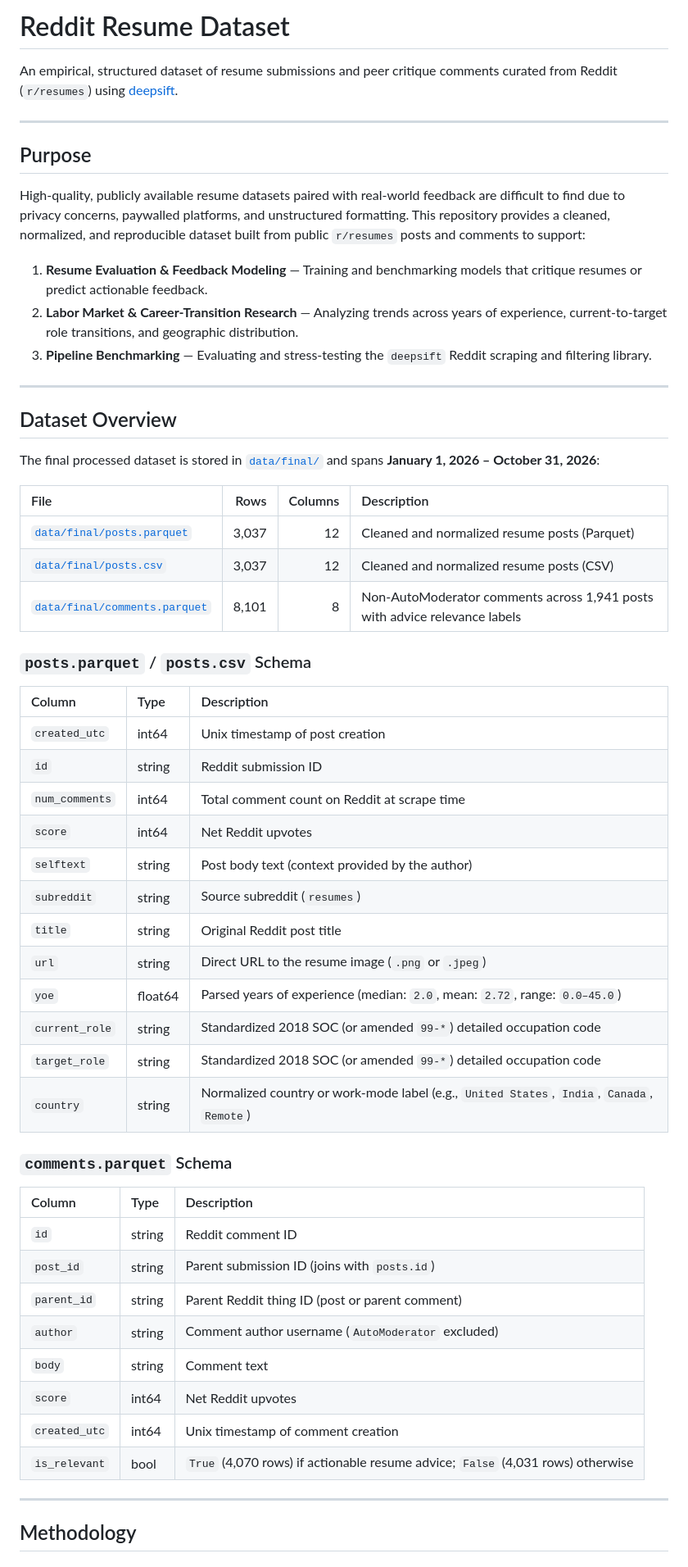
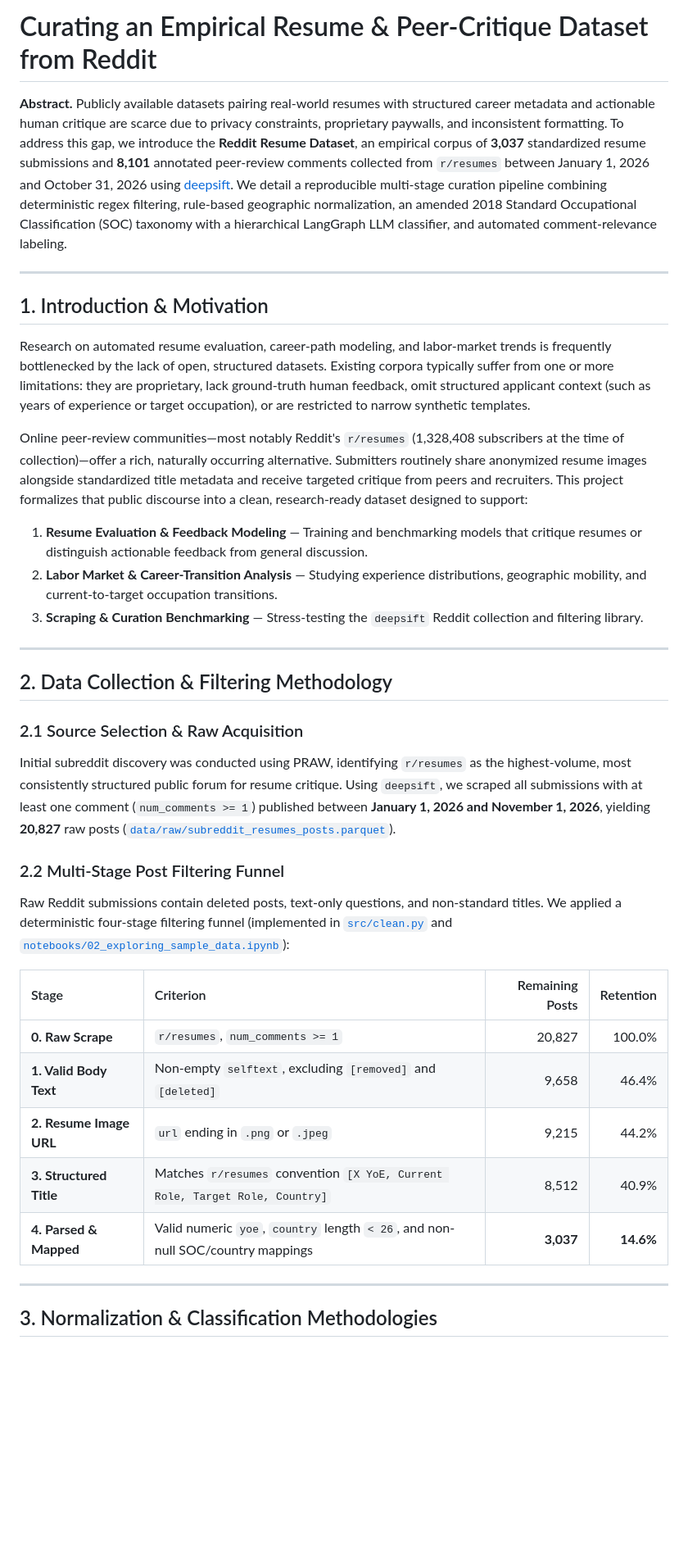
Before and after one commit to saakethk/Reddit-Resumes-Dataset, a Markdown page: README.md, the part around one of its changes. Shown at 82% size. GitHub-like rendering; blank space fills up the shorter version.

```diff
--- a/README.md
+++ b/README.md
@@ -1,60 +1,38 @@
-# Reddit Resume Dataset
+# Curating an Empirical Resume & Peer-Critique Dataset from Reddit
 
-An empirical, structured dataset of resume submissions and peer critique comments curated from Reddit (`r/resumes`) using [deepsift](https://github.com/saakethk/deepsift).
+**Abstract.** Publicly available datasets pairing real-world resumes with structured career metadata and actionable human critique are scarce due to privacy constraints, proprietary paywalls, and inconsistent formatting. To address this gap, we introduce the **Reddit Resume Dataset**, an empirical corpus of **3,037** standardized resume submissions and **8,101** annotated peer-review comments collected from `r/resumes` between January 1, 2026 and October 31, 2026 using [deepsift](https://github.com/saakethk/deepsift). We detail a reproducible multi-stage curation pipeline combining deterministic regex filtering, rule-based geographic normalization, an amended 2018 Standard Occupational Classification (SOC) taxonomy with a hierarchical LangGraph LLM classifier, and automated comment-relevance labeling.
 
 ---
 
-## Purpose
+## 1. Introduction & Motivation
 
-High-quality, publicly available resume datasets paired with real-world feedback are difficult to find due to privacy concerns, paywalled platforms, and unstructured formatting. This repository provides a cleaned, normalized, and reproducible dataset built from public `r/resumes` posts and comments to support:
+Research on automated resume evaluation, career-path modeling, and labor-market trends is frequently bottlenecked by the lack of open, structured datasets. Existing corpora typically suffer from one or more limitations: they are proprietary, lack ground-truth human feedback, omit structured applicant context (such as years of experience or target occupation), or are restricted to narrow synthetic templates.
 
-1. **Resume Evaluation & Feedback Modeling** — Training and benchmarking models that critique resumes or predict actionable feedback.
-2. **Labor Market & Career-Transition Research** — Analyzing trends across years of experience, current-to-target role transitions, and geographic distribution.
-3. **Pipeline Benchmarking** — Evaluating and stress-testing the `deepsift` Reddit scraping and filtering library.
+Online peer-review communities—most notably Reddit's `r/resumes` (1,328,408 subscribers at the time of collection)—offer a rich, naturally occurring alternative. Submitters routinely share anonymized resume images alongside standardized title metadata and receive targeted critique from peers and recruiters. This project formalizes that public discourse into a clean, research-ready dataset designed to support:
+
+1. **Resume Evaluation & Feedback Modeling** — Training and benchmarking models that critique resumes or distinguish actionable feedback from general discussion.
+2. **Labor Market & Career-Transition Analysis** — Studying experience distributions, geographic mobility, and current-to-target occupation transitions.
+3. **Scraping & Curation Benchmarking** — Stress-testing the `deepsift` Reddit collection and filtering library.
 
 ---
 
-## Dataset Overview
+## 2. Data Collection & Filtering Methodology
 
-The final processed dataset is stored in [`data/final/`](data/final/) and spans **January 1, 2026 – October 31, 2026**:
+### 2.1 Source Selection & Raw Acquisition
+Initial subreddit discovery was conducted using PRAW, identifying `r/resumes` as the highest-volume, most consistently structured public forum for resume critique. Using `deepsift`, we scraped all submissions with at least one comment (`num_comments >= 1`) published between **January 1, 2026 and November 1, 2026**, yielding **20,827** raw posts ([`data/raw/subreddit_resumes_posts.parquet`](data/raw/subreddit_resumes_posts.parquet)).
 
-| File | Rows | Columns | Description |
-| :--- | ---: | ---: | :--- |
-| [`data/final/posts.parquet`](data/final/posts.parquet) | 3,037 | 12 | Cleaned and normalized resume posts (Parquet) |
-| [`data/final/posts.csv`](data/final/posts.csv) | 3,037 | 12 | Cleaned and normalized resume posts (CSV) |
-| [`data/final/comments.parquet`](data/final/comments.parquet) | 8,101 | 8 | Non-AutoModerator comments across 1,941 posts with advice relevance labels |
+### 2.2 Multi-Stage Post Filtering Funnel
+Raw Reddit submissions contain deleted posts, text-only questions, and non-standard titles. We applied a deterministic four-stage filtering funnel (implemented in [`src/clean.py`](src/clean.py) and [`notebooks/02_exploring_sample_data.ipynb`](notebooks/02_exploring_sample_data.ipynb)):
 
-### `posts.parquet` / `posts.csv` Schema
-
-| Column | Type | Description |
-| :--- | :--- | :--- |
-| `created_utc` | int64 | Unix timestamp of post creation |
-| `id` | string | Reddit submission ID |
-| `num_comments` | int64 | Total comment count on Reddit at scrape time |
-| `score` | int64 | Net Reddit upvotes |
-| `selftext` | string | Post body text (context provided by the author) |
-| `subreddit` | string | Source subreddit (`resumes`) |
-| `title` | string | Original Reddit post title |
-| `url` | string | Direct URL to the resume image (`.png` or `.jpeg`) |
-| `yoe` | float64 | Parsed years of experience (median: `2.0`, mean: `2.72`, range: `0.0–45.0`) |
-| `current_role` | string | Standardized 2018 SOC (or amended `99-*`) detailed occupation code |
-| `target_role` | string | Standardized 2018 SOC (or amended `99-*`) detailed occupation code |
-| `country` | string | Normalized country or work-mode label (e.g., `United States`, `India`, `Canada`, `Remote`) |
-
-### `comments.parquet` Schema
-
-| Column | Type | Description |
-| :--- | :--- | :--- |
-| `id` | string | Reddit comment ID |
-| `post_id` | string | Parent submission ID (joins with `posts.id`) |
-| `parent_id` | string | Parent Reddit thing ID (post or parent comment) |
-| `author` | string | Comment author username (`AutoModerator` excluded) |
-| `body` | string | Comment text |
-| `score` | int64 | Net Reddit upvotes |
-| `created_utc` | int64 | Unix timestamp of comment creation |
-| `is_relevant` | bool | `True` (4,070 rows) if actionable resume advice; `False` (4,031 rows) otherwise |
+| Stage | Criterion | Remaining Posts | Retention |
+| :--- | :--- | ---: | ---: |
+| **0. Raw Scrape** | `r/resumes`, `num_comments >= 1` | 20,827 | 100.0% |
+| **1. Valid Body Text** | Non-empty `selftext`, excluding `[removed]` and `[deleted]` | 9,658 | 46.4% |
+| **2. Resume Image URL** | `url` ending in `.png` or `.jpeg` | 9,215 | 44.2% |
+| **3. Structured Title** | Matches `r/resumes` convention `[X YoE, Current Role, Target Role, Country]` | 8,512 | 40.9% |
+| **4. Parsed & Mapped** | Valid numeric `yoe`, `country` length `< 26`, and non-null SOC/country mappings | **3,037** | **14.6%** |
 
 ---
 
-## Methodology
+## 3. Normalization & Classification Methodologies
 
```
Also changed, not shown: other parts of README.md (+85 -50 lines), figures/comment_relevance_distribution.png (added), figures/monthly_post_volume.png (added), figures/top_countries.png (added), figures/top_roles_comparison.png (added), figures/yoe_distribution.png (added), 9 other files.
